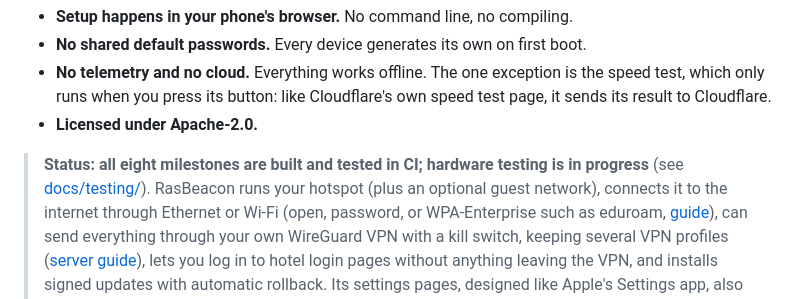
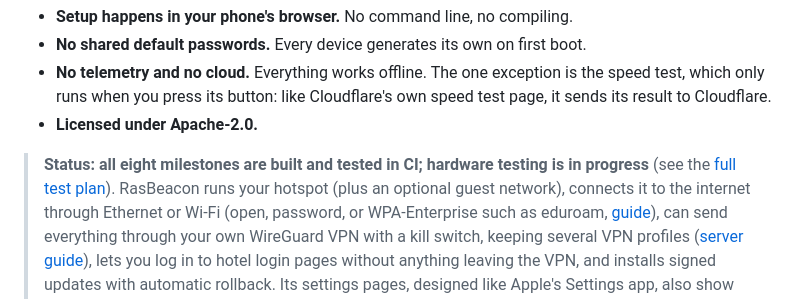
Before and after one commit to aazam476/RasBeacon, a Markdown page: README.md, the part around the change. Drawn GitHub-style.

```diff
--- a/README.md
+++ b/README.md
@@ -15,7 +15,7 @@ hotel login pages.
 - **Licensed under Apache-2.0.**
 
 > **Status: all eight milestones are built and tested in CI; hardware
-> testing is in progress** (see [docs/testing/](docs/testing/)). RasBeacon
+> testing is in progress** (see the [full test plan](docs/testing/full.md)). RasBeacon
 > runs your hotspot (plus an optional guest network), connects it to the
 > internet through Ethernet or Wi-Fi (open, password, or WPA-Enterprise
 > such as eduroam, [guide](docs/eduroam.md)), can send everything through
```
Also changed, not shown: docs/testing/full.md (added, +355 -0 lines).
